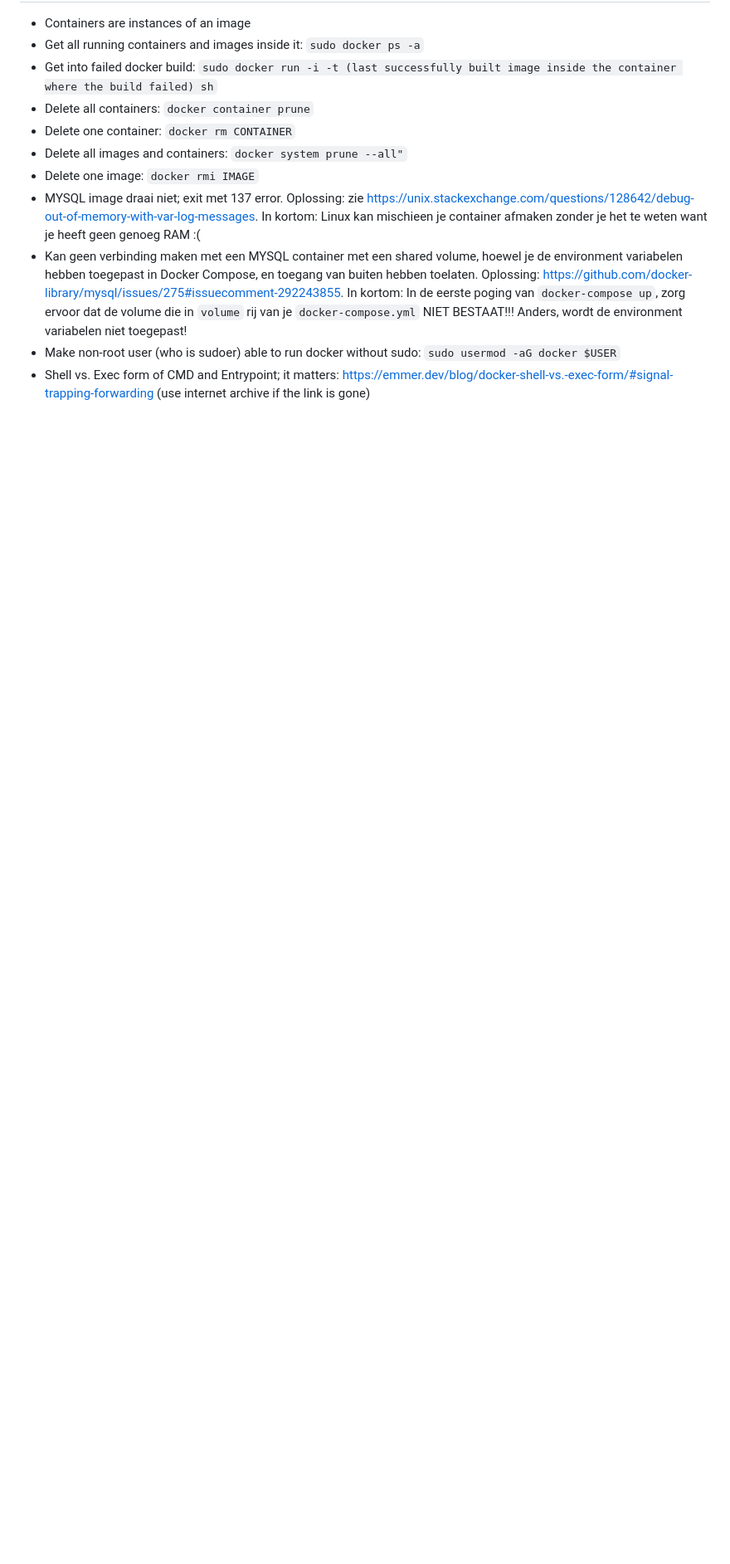
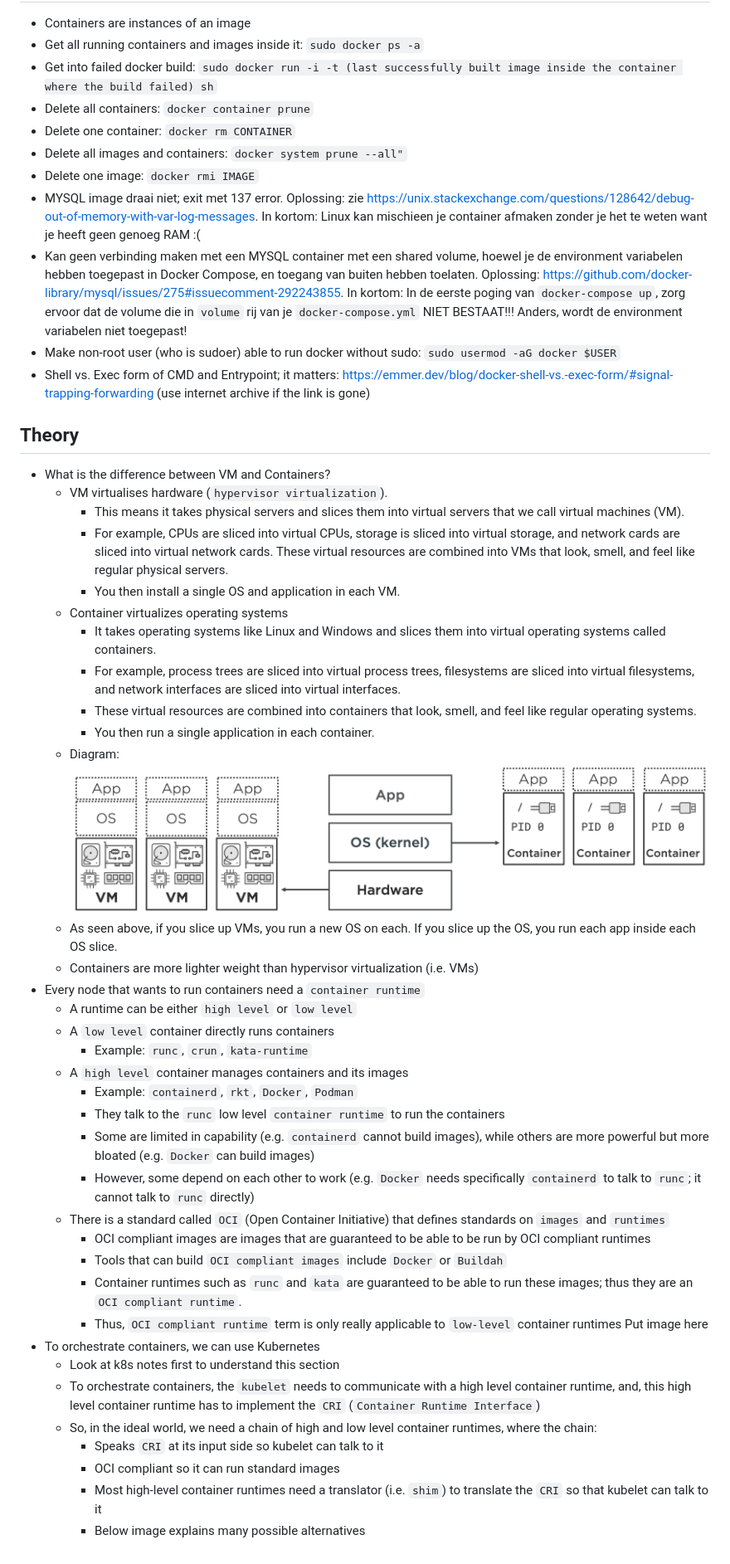
Before and after one commit to makeevolution/notes, a Markdown page: docker/docker.md, the part around the change printed below. Shown: that part at 83% size. GitHub-like rendering; pictures changed too: docker/vmvscontainer.png (added); blank space fills up the shorter version.

Commit message:
add notes on CRI and docker and how all fits together

```diff
--- a/docker/docker.md
+++ b/docker/docker.md
@@ -11,3 +12,43 @@
 - Kan geen verbinding maken met een MYSQL container met een shared volume, hoewel je de environment variabelen hebben toegepast in Docker Compose, en toegang van buiten hebben toelaten. Oplossing: https://github.com/docker-library/mysql/issues/275#issuecomment-292243855. In kortom: In de eerste poging van `docker-compose up`, zorg ervoor dat de volume die in `volume` rij van je `docker-compose.yml` NIET BESTAAT!!! Anders, wordt de environment variabelen niet toegepast!
 - Make non-root user (who is sudoer) able to run docker without sudo: `sudo usermod -aG docker $USER`
 - Shell vs. Exec form of CMD and Entrypoint; it matters: https://emmer.dev/blog/docker-shell-vs.-exec-form/#signal-trapping-forwarding (use internet archive if the link is gone)
+
+## Theory
+
+- What is the difference between VM and Containers?
+  - VM virtualises hardware (`hypervisor virtualization`).
+    - This means it takes physical servers and slices them into virtual servers that we call virtual machines (VM).
+    - For example, CPUs are sliced into virtual CPUs, storage is sliced into virtual storage, and network cards are sliced into virtual network cards. These virtual resources are combined into VMs that look, smell, and feel like regular physical servers.
+    - You then install a single OS and application in each VM.
+  - Container virtualizes operating systems
+    - It takes operating systems like Linux and Windows and slices them into virtual operating systems called containers.
+    - For example, process trees are sliced into virtual process trees, filesystems are sliced into virtual filesystems, and network interfaces are sliced into virtual interfaces.
+    - These virtual resources are combined into containers that look, smell, and feel like regular operating systems.
+    - You then run a single application in each container.
+  - Diagram:
+  ![](vmvscontainer.png)
+  - As seen above, if you slice up VMs, you run a new OS on each. If you slice up the OS, you run each app inside each OS slice.
+  - Containers are more lighter weight than hypervisor virtualization (i.e. VMs)
+- Every node that wants to run containers need a `container runtime`
+  - A runtime can be either `high level` or `low level`
+  - A `low level` container directly runs containers
+    - Example: `runc`, `crun`, `kata-runtime`
+  - A `high level` container manages containers and its images
+    - Example: `containerd`, `rkt`, `Docker`, `Podman`
+    - They talk to the `runc` low level `container runtime` to run the containers
+    - Some are limited in capability (e.g. `containerd` cannot build images), while others are more powerful but more bloated (e.g. `Docker` can build images)
+    - However, some depend on each other to work (e.g. `Docker` needs specifically `containerd` to talk to `runc`; it cannot talk to `runc` directly)
+  - There is a standard called `OCI` (Open Container Initiative) that defines standards on `images` and `runtimes`
+    - OCI compliant images are images that are guaranteed to be able to be run by OCI compliant runtimes
+    - Tools that can build `OCI compliant images` include `Docker` or `Buildah`
+    - Container runtimes such as `runc` and `kata` are guaranteed to be able to run these images; thus they are an `OCI compliant runtime`.
+    - Thus, `OCI compliant runtime` term is only really applicable to `low-level` container runtimes
+  Put image here
+- To orchestrate containers, we can use Kubernetes
+  - Look at k8s notes first to understand this section
+  - To orchestrate containers, the `kubelet` needs to communicate with a high level container runtime, and, this high level container runtime has to implement the `CRI` (`Container Runtime Interface`)
+  - So, in the ideal world, we need a chain of high and low level container runtimes, where the chain:
+    - Speaks `CRI` at its input side so kubelet can talk to it
+    - OCI compliant so it can run standard images
+    - Most high-level container runtimes need a translator (i.e. `shim`) to translate the `CRI` so that kubelet can talk to it
+    - Below image explains many possible alternatives
```
Also changed, not shown: other parts of docker/docker.md (+1 -0 lines), cloud/cloud.md (+22 -0 lines), docker/containerruntimes.png (added).
